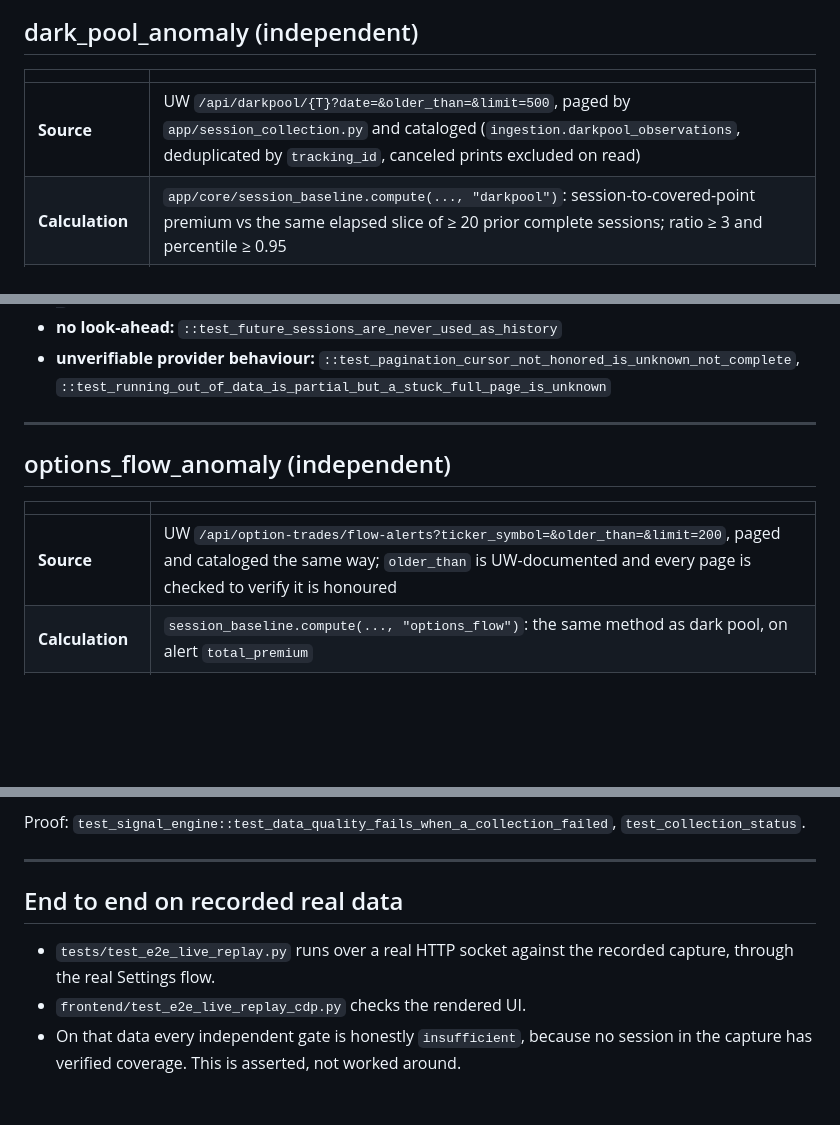
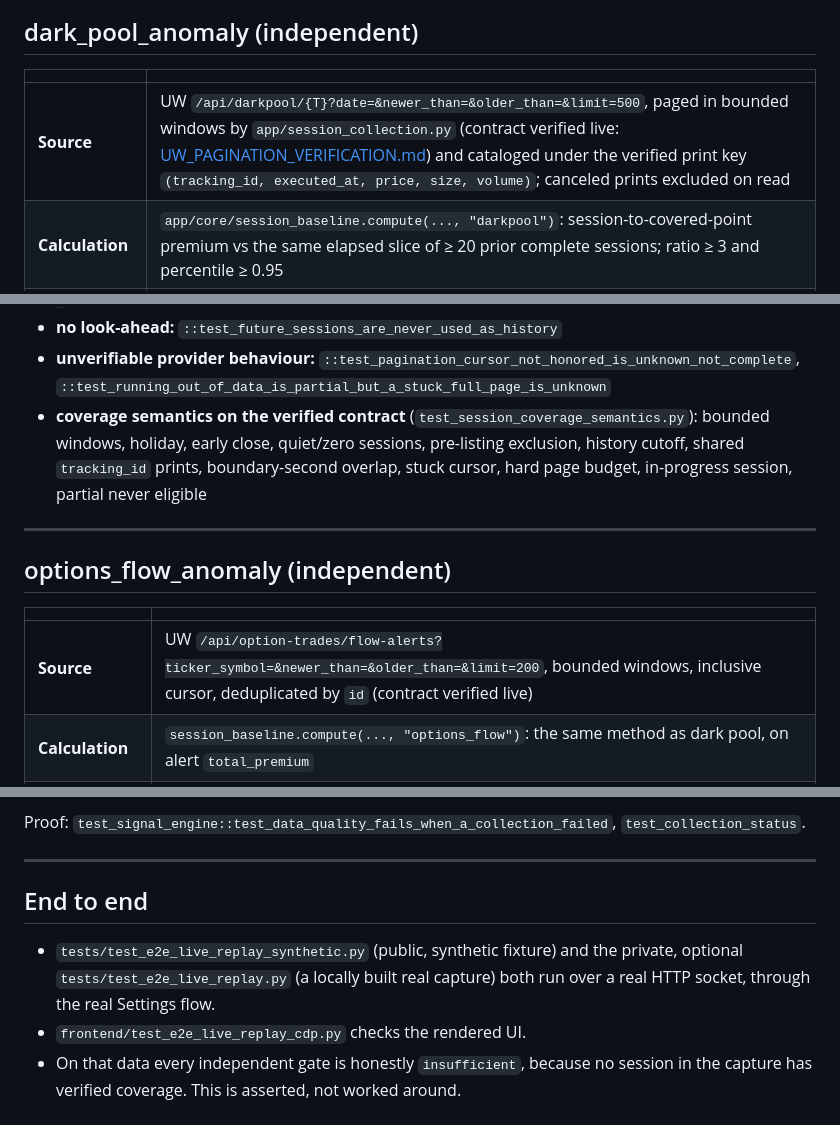
Before and after one commit to Ch0sen84/tip-hackathon-edition, a Markdown page: docs/GATE_PROOF.md, 3 parts joined by grey strips. Drawn GitHub-style; blank space fills up the shorter version.

```diff
--- a/docs/GATE_PROOF.md
+++ b/docs/GATE_PROOF.md
@@ -16,7 +16,7 @@ The pytest suite refuses any non-loopback connection (`tests/conftest.py`).
 
 | | |
 |---|---|
-| **Source** | UW `/api/darkpool/{T}?date=&older_than=&limit=500`, paged by `app/session_collection.py` and cataloged (`ingestion.darkpool_observations`, deduplicated by `tracking_id`, canceled prints excluded on read) |
+| **Source** | UW `/api/darkpool/{T}?date=&newer_than=&older_than=&limit=500`, paged in bounded windows by `app/session_collection.py` (contract verified live: [UW_PAGINATION_VERIFICATION.md](UW_PAGINATION_VERIFICATION.md)) and cataloged under the verified print key `(tracking_id, executed_at, price, size, volume)`; canceled prints excluded on read |
 | **Calculation** | `app/core/session_baseline.compute(..., "darkpool")`: session-to-covered-point premium vs the same elapsed slice of ≥ 20 prior complete sessions; ratio ≥ 3 and percentile ≥ 0.95 |
 | **Runtime wiring** | `main._run_scan` → `_collect_session_dataset("darkpool")` → `_session_baseline_gate_inputs` → `scan_service.build_gate_inputs(mode="live")` → `signal_engine.evaluate_gates` |
 | **Live** | supported, once ≥ 20 complete prior sessions are collected (backfill: scheduler / route) |
@@ -37,6 +37,10 @@ Proof:
 - **no look-ahead:** `::test_future_sessions_are_never_used_as_history`
 - **unverifiable provider behaviour:** `::test_pagination_cursor_not_honored_is_unknown_not_complete`,
   `::test_running_out_of_data_is_partial_but_a_stuck_full_page_is_unknown`
+- **coverage semantics on the verified contract** (`test_session_coverage_semantics.py`): bounded windows,
+  holiday, early close, quiet/zero sessions, pre-listing exclusion, history cutoff, shared `tracking_id`
+  prints, boundary-second overlap, stuck cursor, hard page budget, in-progress session, partial never
+  eligible
 
 ---
 
@@ -44,7 +48,7 @@ Proof:
 
 | | |
 |---|---|
-| **Source** | UW `/api/option-trades/flow-alerts?ticker_symbol=&older_than=&limit=200`, paged and cataloged the same way; `older_than` is UW-documented and every page is checked to verify it is honoured |
+| **Source** | UW `/api/option-trades/flow-alerts?ticker_symbol=&newer_than=&older_than=&limit=200`, bounded windows, inclusive cursor, deduplicated by `id` (contract verified live) |
 | **Calculation** | `session_baseline.compute(..., "options_flow")`: the same method as dark pool, on alert `total_premium` |
 | **Runtime wiring** | `_collect_session_dataset("options_flow")` → `_options_baseline` → `build_gate_inputs(options_flow_baseline=...)` |
 | **Live** | supported (same history requirement). The old snapshot rule is never used in Live |
@@ -129,9 +133,10 @@ Proof: `test_signal_engine::test_data_quality_fails_when_a_collection_failed`, `
 
 ---
 
-## End to end on recorded real data
-- `tests/test_e2e_live_replay.py` runs over a real HTTP socket against the recorded capture, through the real
-  Settings flow.
+## End to end
+- `tests/test_e2e_live_replay_synthetic.py` (public, synthetic fixture) and the private, optional
+  `tests/test_e2e_live_replay.py` (a locally built real capture) both run over a real HTTP socket, through
+  the real Settings flow.
 - `frontend/test_e2e_live_replay_cdp.py` checks the rendered UI.
 - On that data every independent gate is honestly `insufficient`, because no session in the capture has
   verified coverage. This is asserted, not worked around.
```
Also changed, not shown: docs/RELEASE_MIGRATION_ROLLBACK.md (+26 -0 lines).
